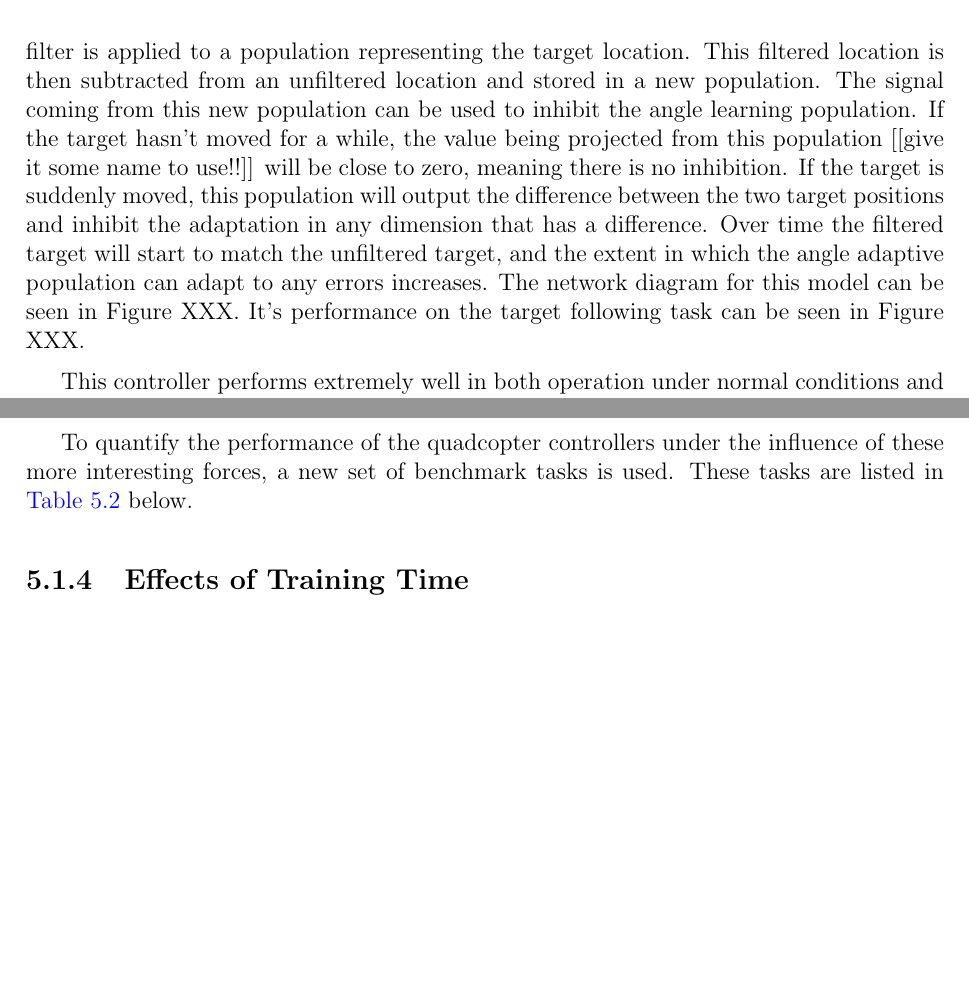
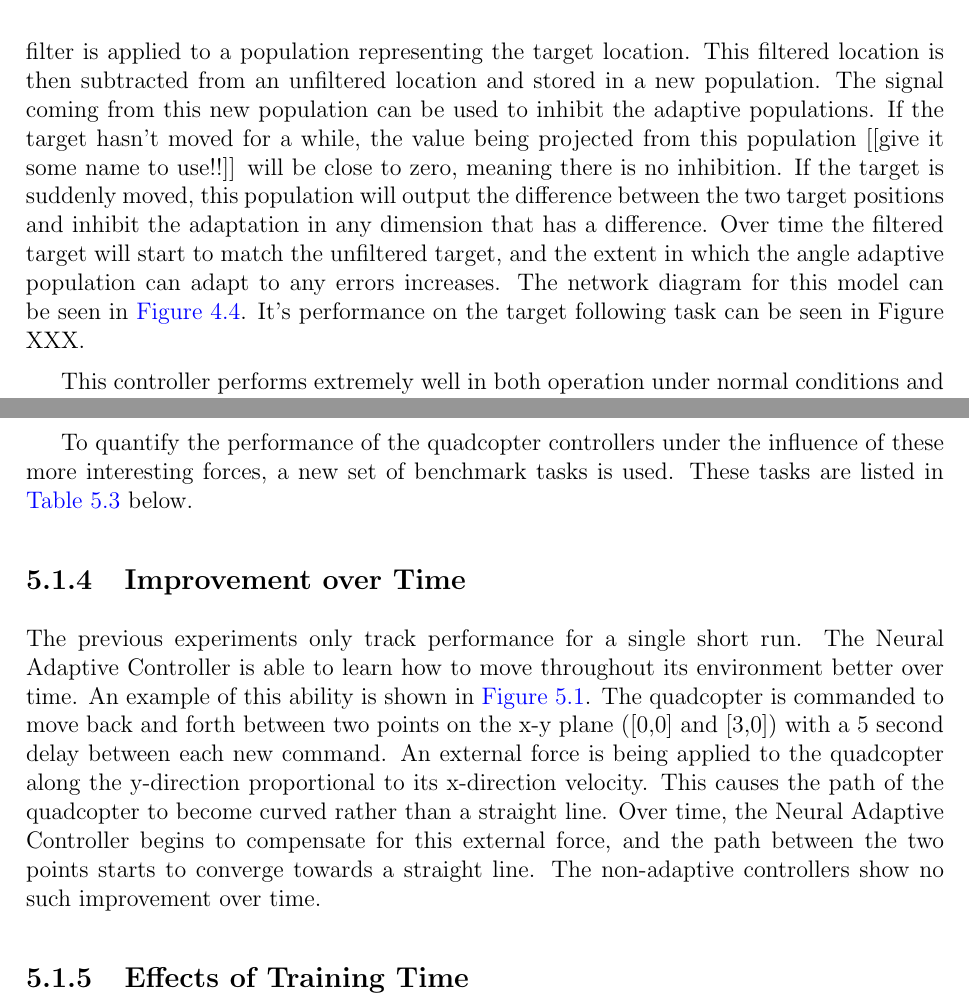
Before and after one commit to bjkomer/masters-thesis, a LaTeX thesis (thesis.tex): two parts of pages 27 and 31 of 36 before the commit and two parts of pages 27 and 33 of 39 after it, joined at a grey line, cut so that both start at the same text, the shorter picture padded with empty space. Compiled offline with pdfLaTeX.

Commit message:
adding some figures and tables for the different controller models

```diff
--- a/thesis.tex
+++ b/thesis.tex
@@ -763,10 +763,10 @@ This error will cause the adaptive transformation to change, even if it was alre
 This can cause problems in control, such as the overshoot seen in Figure XXX above.
 The summation of the control signal of the underlying controller and the signal from the adaptation to the error creates a control signal that is too large for the desired performance.
 To account for this, a time delayed filter is applied to a population representing the target location.
-This filtered location is then subtracted from an unfiltered location and stored in a new population. The signal coming from this new population can be used to inhibit the angle learning population.
+This filtered location is then subtracted from an unfiltered location and stored in a new population. The signal coming from this new population can be used to inhibit the adaptive populations.
 If the target hasn’t moved for a while, the value being projected from this population [[give it some name to use!!]] will be close to zero, meaning there is no inhibition.
 If the target is suddenly moved, this population will output the difference between the two target positions and inhibit the adaptation in any dimension that has a difference.
 Over time the filtered target will start to match the unfiltered target, and the extent in which the angle adaptive population can adapt to any errors increases.
-The network diagram for this model can be seen in Figure XXX. It’s performance on the target following task can be seen in Figure XXX.
+The network diagram for this model can be seen in \autoref{fig:NetTMC}. It’s performance on the target following task can be seen in Figure XXX.
 
 %[[put in network diagram, as well as one plot of performance]]
@@ -773,5 +777,15 @@ The network diagram for this model can be seen in Figure XXX. It’s performance
+\label{fig:NetTMC}
+\end{figure}
 
 This controller performs extremely well in both operation under normal conditions and in the presence of unknown external forces.
+
+% This figure will be the same as the non-allocentric version, just with less dimensions in the state, so probably don't need a new figure for it
+%\begin{figure}
+%\centering
+%\includegraphics[height=0.3\textheight]{./figures/NetAlloTMC.png} %TODO get better quality figure
+%\caption{Quadcopter Controller Network with Allocentric Target Modulated Control}
+%\label{fig:NetAlloTMC}
+%\end{figure}
 
 \section{Implementation}
 
@@ -892,3 +931,15 @@ These tasks are listed in \autoref{table:forcingfunctions} below. %maybe just re
 
 %Fill the rest of this subsection with the results of running models in these environments
 % could just put things in tables instead of having plots everywhere, or make the plots smaller so they don't take up an obnoxious amount of space
+
+% this is where the loop figures will be. Talk about the controller getting better over time by learning the space
+\subsection{Improvement over Time} %TODO better title for this section
+
+The previous experiments only track performance for a single short run.
+The Neural Adaptive Controller is able to learn how to move throughout its environment better over time.
+An example of this ability is shown in \autoref{fig:loop_path}.
+The quadcopter is commanded to move back and forth between two points on the x-y plane ([0,0] and [3,0]) with a 5 second delay between each new command.
+An external force is being applied to the quadcopter along the y-direction proportional to its x-direction velocity.
+This causes the path of the quadcopter to become curved rather than a straight line.
+Over time, the Neural Adaptive Controller begins to compensate for this external force, and the path between the two points starts to converge towards a straight line.
+The non-adaptive controllers show no such improvement over time.
@@ -895,3 +956,5 @@ These tasks are listed in \autoref{table:forcingfunctions} below. %maybe just re
+\label{fig:loop_path}
+\end{figure}
 
 
 % This subsection will talk about how pre-training for different amounts of time on particular force functions effects the performance
```
Also changed, not shown: thesis.tex (41 more changed lines).
